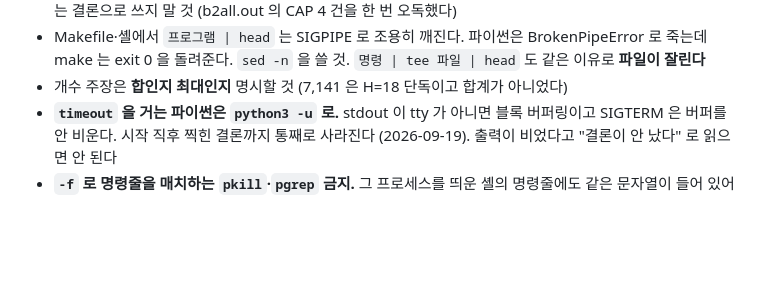
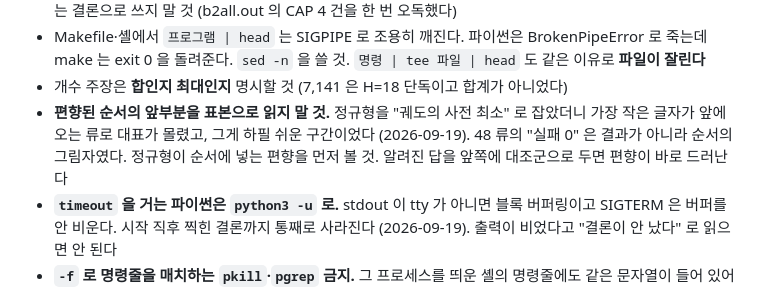
Before and after one commit to KJH-code/tetris-dynamic-tilings, a Markdown page: docs/ko/INDEX.md, the part around the change. Rendered like a GitHub page; blank space fills up the shorter version.

```diff
--- a/docs/ko/INDEX.md
+++ b/docs/ko/INDEX.md
@@ -38,6 +38,10 @@ README.md 는 이 노트들을 영어로 압축한 것이다.
   BrokenPipeError 로 죽는데 make 는 exit 0 을 돌려준다. `sed -n` 을 쓸 것.
   `명령 | tee 파일 | head` 도 같은 이유로 **파일이 잘린다**
 - 개수 주장은 **합인지 최대인지** 명시할 것 (7,141 은 H=18 단독이고 합계가 아니었다)
+- **편향된 순서의 앞부분을 표본으로 읽지 말 것.** 정규형을 "궤도의 사전 최소" 로 잡았더니
+  가장 작은 글자가 앞에 오는 류로 대표가 몰렸고, 그게 하필 쉬운 구간이었다 (2026-09-19).
+  48 류의 "실패 0" 은 결과가 아니라 순서의 그림자였다. 정규형이 순서에 넣는 편향을 먼저 볼 것.
+  알려진 답을 앞쪽에 대조군으로 두면 편향이 바로 드러난다
 - **`timeout` 을 거는 파이썬은 `python3 -u` 로.** stdout 이 tty 가 아니면 블록 버퍼링이고
   SIGTERM 은 버퍼를 안 비운다. 시작 직후 찍힌 결론까지 통째로 사라진다 (2026-09-19).
   출력이 비었다고 "결론이 안 났다" 로 읽으면 안 된다
```
Also changed, not shown: docs/ko/decisions-ko.md (+27 -0 lines), docs/ko/ledger-ko.md (+1 -1 lines).
